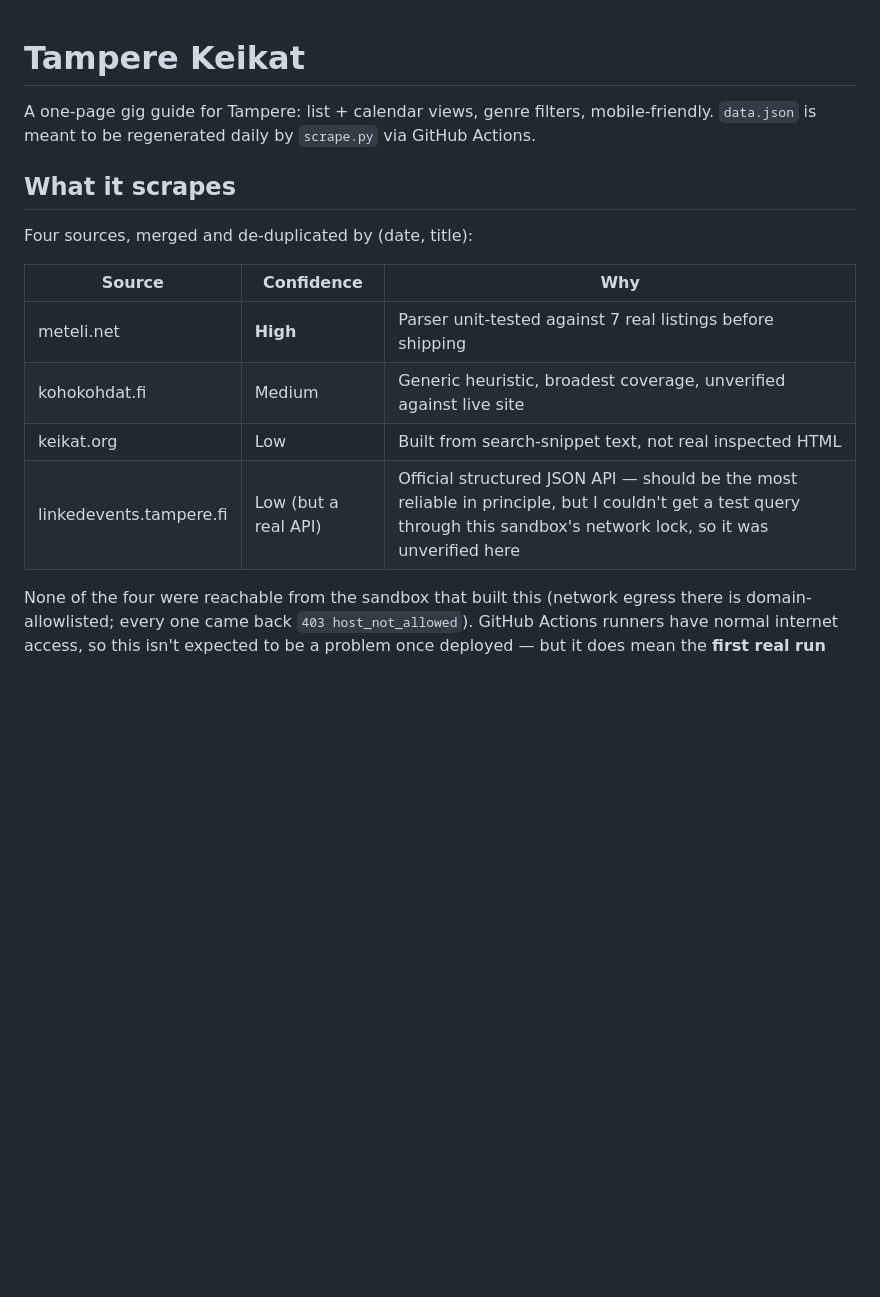
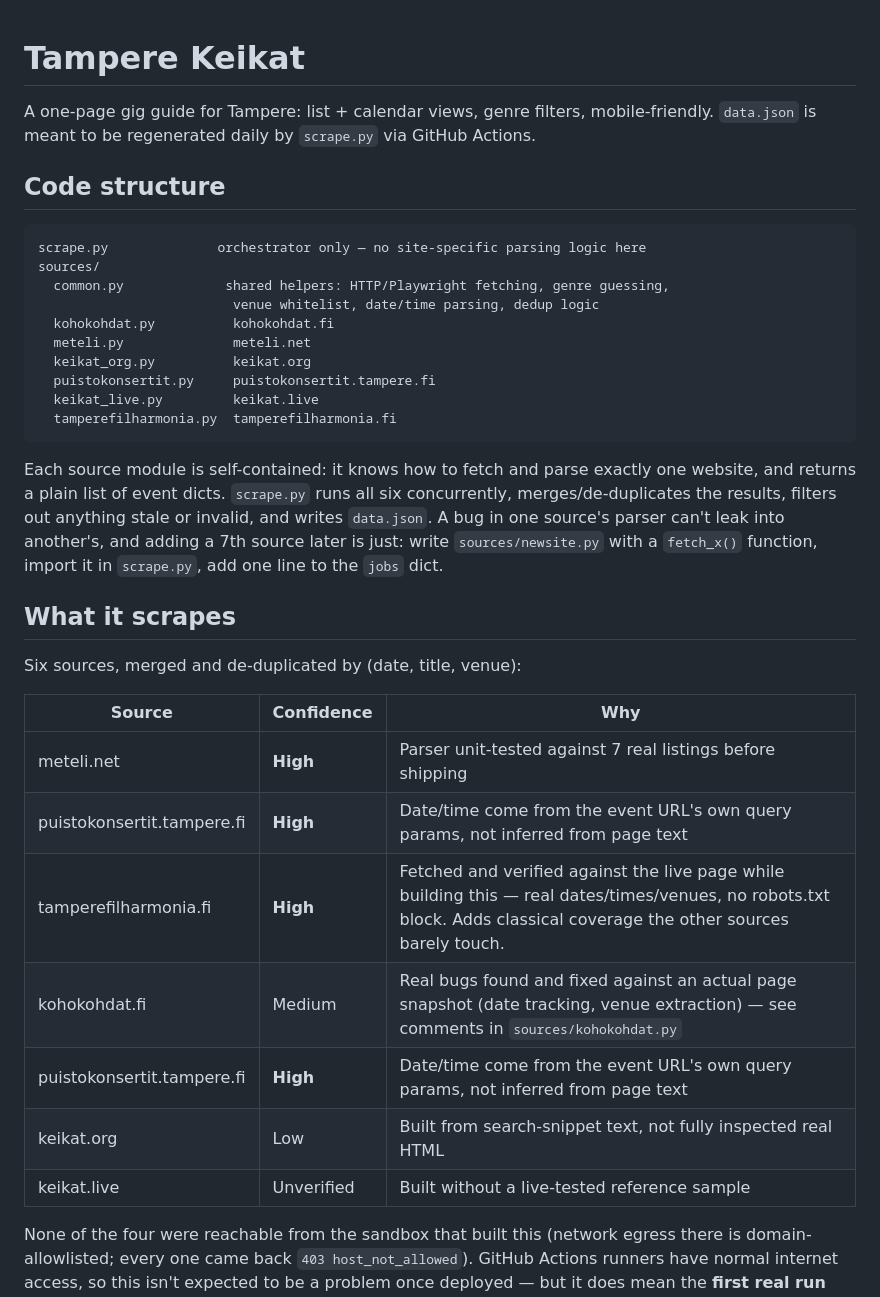
Before and after one commit to zakker111/tampere-keikat, a Markdown page: README.md, the part around one of its changes. Rendered like a GitHub page; blank space fills up the shorter version.

````diff
--- a/README.md
+++ b/README.md
@@ -3,16 +3,42 @@
 A one-page gig guide for Tampere: list + calendar views, genre filters, mobile-friendly.
 `data.json` is meant to be regenerated daily by `scrape.py` via GitHub Actions.
 
+## Code structure
+
+```
+scrape.py              orchestrator only — no site-specific parsing logic here
+sources/
+  common.py             shared helpers: HTTP/Playwright fetching, genre guessing,
+                         venue whitelist, date/time parsing, dedup logic
+  kohokohdat.py          kohokohdat.fi
+  meteli.py              meteli.net
+  keikat_org.py          keikat.org
+  puistokonsertit.py     puistokonsertit.tampere.fi
+  keikat_live.py         keikat.live
+  tamperefilharmonia.py  tamperefilharmonia.fi
+```
+
+Each source module is self-contained: it knows how to fetch and parse
+exactly one website, and returns a plain list of event dicts. `scrape.py`
+runs all six concurrently, merges/de-duplicates the results, filters out
+anything stale or invalid, and writes `data.json`. A bug in one source's
+parser can't leak into another's, and adding a 7th source later is just:
+write `sources/newsite.py` with a `fetch_x()` function, import it in
+`scrape.py`, add one line to the `jobs` dict.
+
 ## What it scrapes
 
-Four sources, merged and de-duplicated by (date, title):
+Six sources, merged and de-duplicated by (date, title, venue):
 
 | Source | Confidence | Why |
 |---|---|---|
 | meteli.net | **High** | Parser unit-tested against 7 real listings before shipping |
-| kohokohdat.fi | Medium | Generic heuristic, broadest coverage, unverified against live site |
-| keikat.org | Low | Built from search-snippet text, not real inspected HTML |
-| linkedevents.tampere.fi | Low (but a real API) | Official structured JSON API — should be the most reliable in principle, but I couldn't get a test query through this sandbox's network lock, so it was unverified here |
+| puistokonsertit.tampere.fi | **High** | Date/time come from the event URL's own query params, not inferred from page text |
+| tamperefilharmonia.fi | **High** | Fetched and verified against the live page while building this — real dates/times/venues, no robots.txt block. Adds classical coverage the other sources barely touch. |
+| kohokohdat.fi | Medium | Real bugs found and fixed against an actual page snapshot (date tracking, venue extraction) — see comments in `sources/kohokohdat.py` |
+| puistokonsertit.tampere.fi | **High** | Date/time come from the event URL's own query params, not inferred from page text |
+| keikat.org | Low | Built from search-snippet text, not fully inspected real HTML |
+| keikat.live | Unverified | Built without a live-tested reference sample |
 
 None of the four were reachable from the sandbox that built this (network
 egress there is domain-allowlisted; every one came back `403
````
Also changed, not shown: other parts of README.md (+54 -16 lines).
